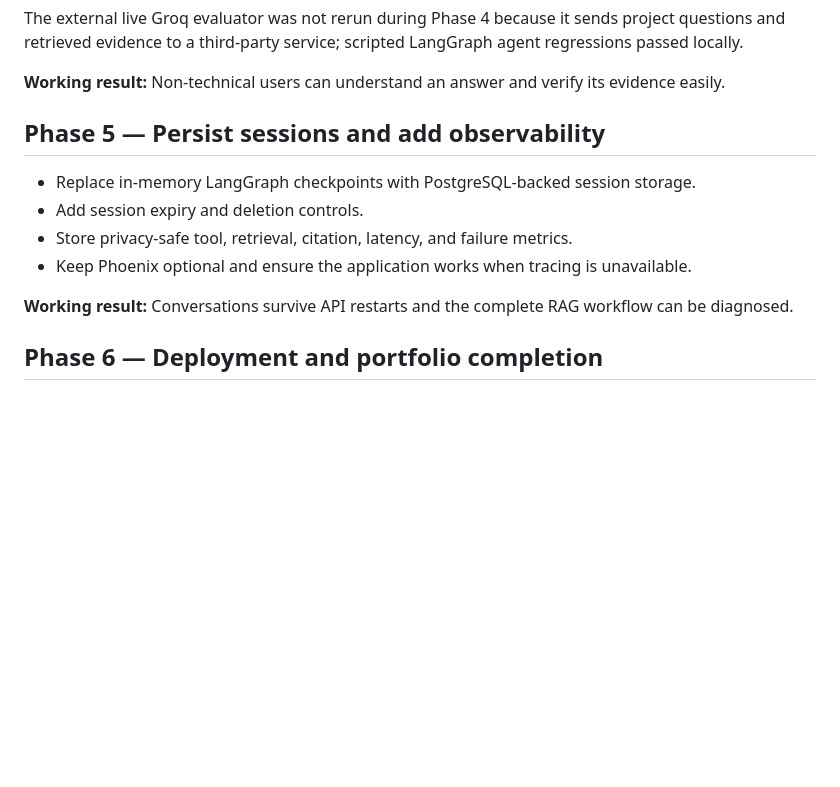
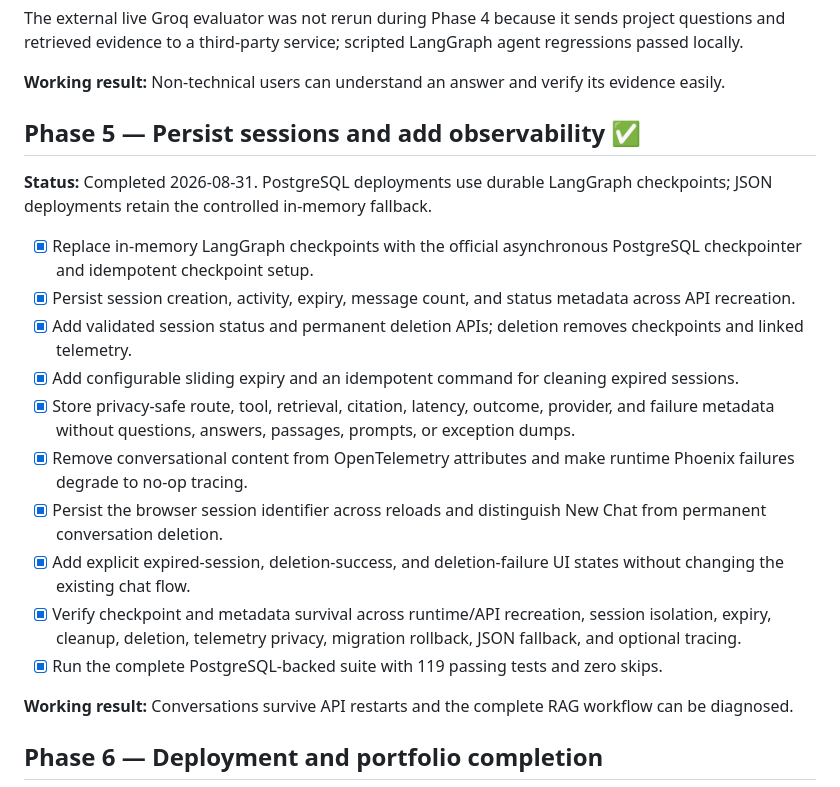
Before and after one commit to HassanSardar525/GPIS, a Markdown page: plan.md, the part around the change. Rendered like a GitHub page; blank space fills up the shorter version.

Commit message:
Complete Phase 5 session persistence roadmap

```diff
--- a/plan.md
+++ b/plan.md
@@ -157,12 +157,20 @@ The external live Groq evaluator was not rerun during Phase 4 because it sends p
 
 **Working result:** Non-technical users can understand an answer and verify its evidence easily.
 
-## Phase 5 — Persist sessions and add observability
+## Phase 5 — Persist sessions and add observability ✅
 
-- Replace in-memory LangGraph checkpoints with PostgreSQL-backed session storage.
-- Add session expiry and deletion controls.
-- Store privacy-safe tool, retrieval, citation, latency, and failure metrics.
-- Keep Phoenix optional and ensure the application works when tracing is unavailable.
+**Status:** Completed 2026-08-31. PostgreSQL deployments use durable LangGraph checkpoints; JSON deployments retain the controlled in-memory fallback.
+
+- [x] Replace in-memory LangGraph checkpoints with the official asynchronous PostgreSQL checkpointer and idempotent checkpoint setup.
+- [x] Persist session creation, activity, expiry, message count, and status metadata across API recreation.
+- [x] Add validated session status and permanent deletion APIs; deletion removes checkpoints and linked telemetry.
+- [x] Add configurable sliding expiry and an idempotent command for cleaning expired sessions.
+- [x] Store privacy-safe route, tool, retrieval, citation, latency, outcome, provider, and failure metadata without questions, answers, passages, prompts, or exception dumps.
+- [x] Remove conversational content from OpenTelemetry attributes and make runtime Phoenix failures degrade to no-op tracing.
+- [x] Persist the browser session identifier across reloads and distinguish New Chat from permanent conversation deletion.
+- [x] Add explicit expired-session, deletion-success, and deletion-failure UI states without changing the existing chat flow.
+- [x] Verify checkpoint and metadata survival across runtime/API recreation, session isolation, expiry, cleanup, deletion, telemetry privacy, migration rollback, JSON fallback, and optional tracing.
+- [x] Run the complete PostgreSQL-backed suite with 119 passing tests and zero skips.
 
 **Working result:** Conversations survive API restarts and the complete RAG workflow can be diagnosed.
 
```
